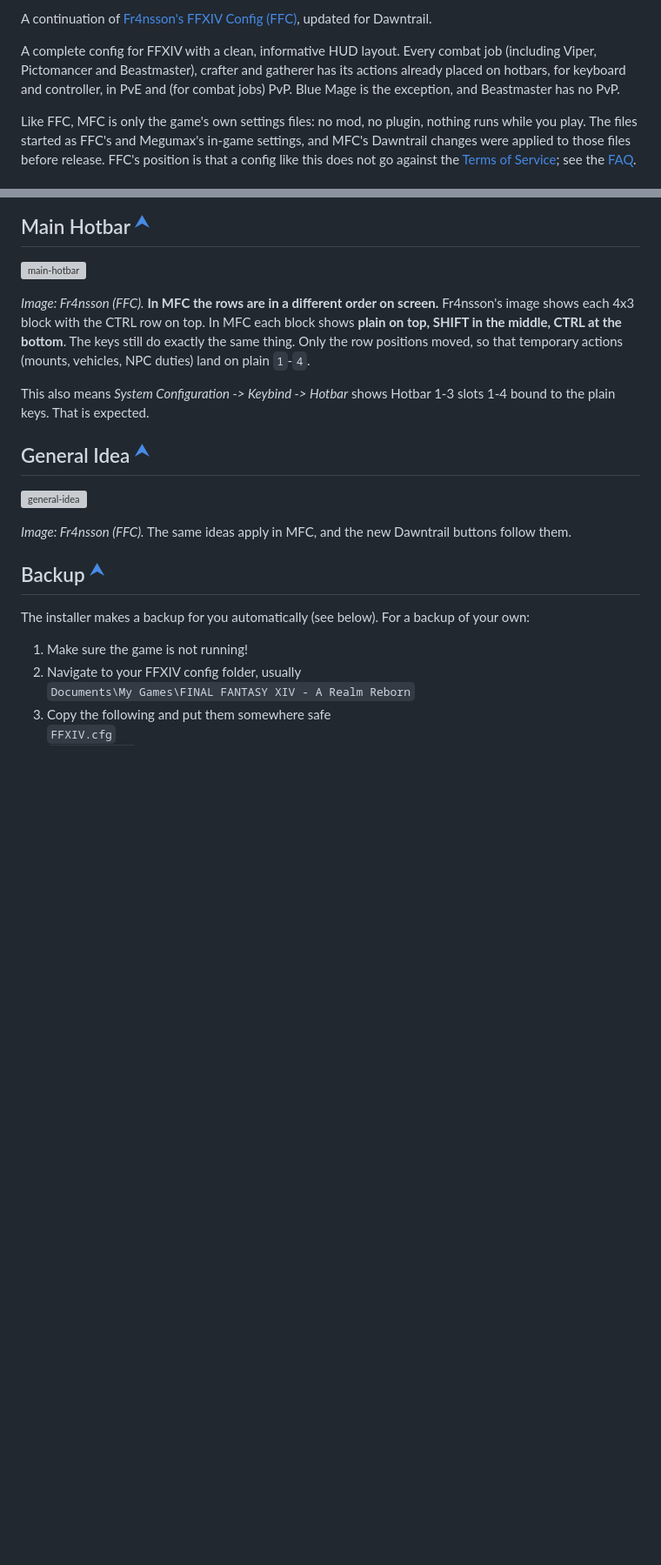
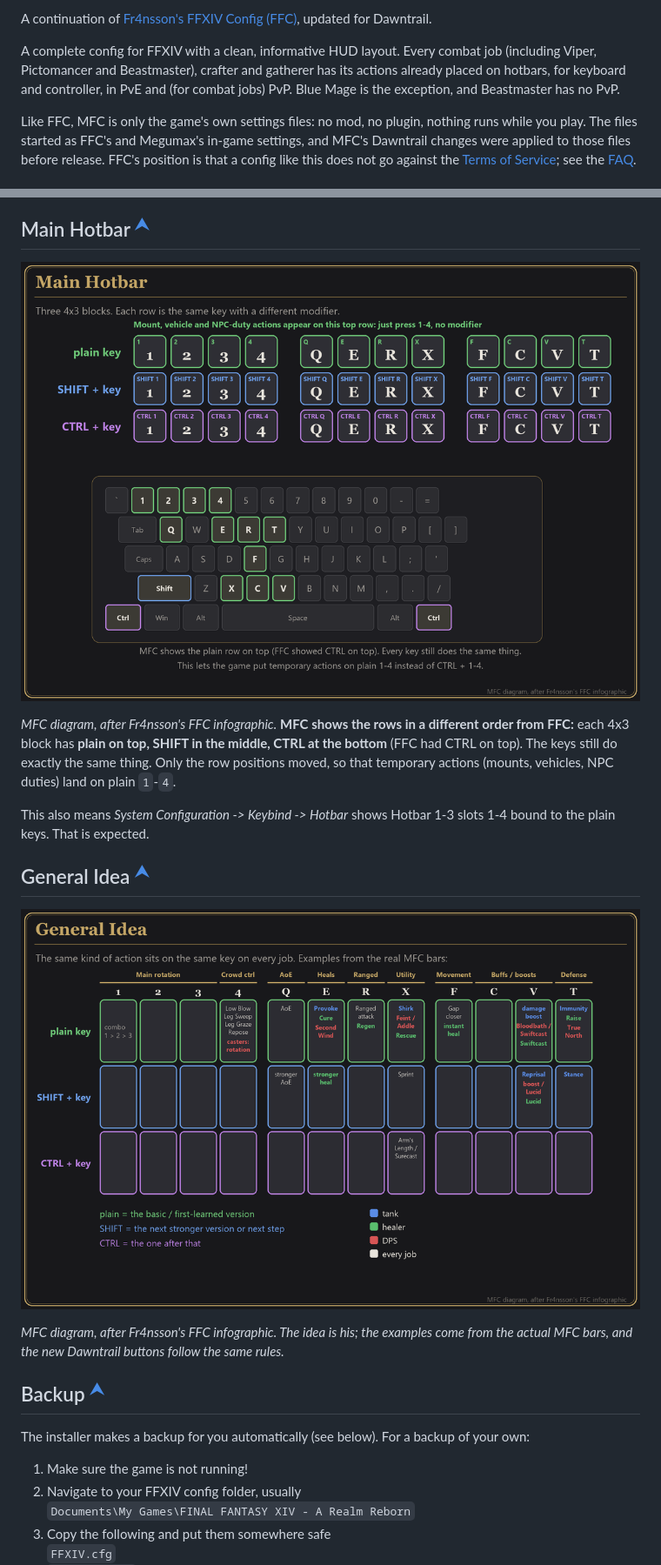
Before and after one commit to becomesapien/MFC, a Markdown page: README.md, 2 parts joined by grey strips. Shown at 87% size. Rendered like a GitHub page; pictures changed too: docs/images/general-idea.png (added), docs/images/main-hotbar.png (added); blank space fills up the shorter version; grey boxes are pictures that could not be loaded.

```diff
--- a/README.md
+++ b/README.md
@@ -6,9 +6,9 @@
 [terms-of-service]: https://support.na.square-enix.com/rule.php?id=5382&la=1 "Terms of service"
 [comprehensive-controller-guide]: https://docs.google.com/document/d/1q_i5_X01hecbCOZOIN_71zceuSjWSuaN-OJdU6ZPV6s "Comprehensive Controller Guide"
 
-[general-idea]: https://raw.githubusercontent.com/Fr4nsson/FFC/main/images/general-idea.png "General Idea (image by Fr4nsson)"
-[main-hotbar]: https://raw.githubusercontent.com/Fr4nsson/FFC/main/images/main-hotbar.png "Main Hotbar (image by Fr4nsson)"
-[install-picture]: https://raw.githubusercontent.com/Fr4nsson/FFC/main/images/installation.png "Installation (image by Fr4nsson)"
+[general-idea]: docs/images/general-idea.png "General Idea (MFC diagram, after Fr4nsson's FFC infographic)"
+[main-hotbar]: docs/images/main-hotbar.png "Main Hotbar (MFC diagram, after Fr4nsson's FFC infographic)"
+[install-picture]: docs/images/installation.png "Manual Installation (MFC diagram)"
 [install-console-char-screen]: https://raw.githubusercontent.com/Fr4nsson/FFC/main/images/installation_console_character_screen.png "Character Screen (image by Fr4nsson)"
 [custom-menu-gif]: https://raw.githubusercontent.com/Fr4nsson/FFC/main/images/custom-menu.gif "Custom Menu (image by Fr4nsson)"
 
@@ -147,14 +147,14 @@ My personal emotes, mounts and minions, gearset buttons (gearset numbers differ
 ## Main Hotbar <sup>[⮝][index]</sup>
 ![main-hotbar][main-hotbar]
 
-*Image: Fr4nsson (FFC).* **In MFC the rows are in a different order on screen.** Fr4nsson's image shows each 4x3 block with the CTRL row on top. In MFC each block shows **plain on top, SHIFT in the middle, CTRL at the bottom**. The keys still do exactly the same thing. Only the row positions moved, so that temporary actions (mounts, vehicles, NPC duties) land on plain `1`-`4`.
+*MFC diagram, after Fr4nsson's FFC infographic.* **MFC shows the rows in a different order from FFC:** each 4x3 block has **plain on top, SHIFT in the middle, CTRL at the bottom** (FFC had CTRL on top). The keys still do exactly the same thing. Only the row positions moved, so that temporary actions (mounts, vehicles, NPC duties) land on plain `1`-`4`.
 
 This also means *System Configuration -> Keybind -> Hotbar* shows Hotbar 1-3 slots 1-4 bound to the plain keys. That is expected.
 
 ## General Idea <sup>[⮝][index]</sup>
 ![general-idea][general-idea]
 
-*Image: Fr4nsson (FFC).* The same ideas apply in MFC, and the new Dawntrail buttons follow them.
+*MFC diagram, after Fr4nsson's FFC infographic. The idea is his; the examples come from the actual MFC bars, and the new Dawntrail buttons follow the same rules.*
 
 ## Backup <sup>[⮝][index]</sup>
 The installer makes a backup for you automatically (see below). For a backup of your own:
```
Also changed, not shown: other parts of README.md (+2 -2 lines), CUSTOMIZING.md (+4 -4 lines), docs/images/installation.png (added), 1 other file.
